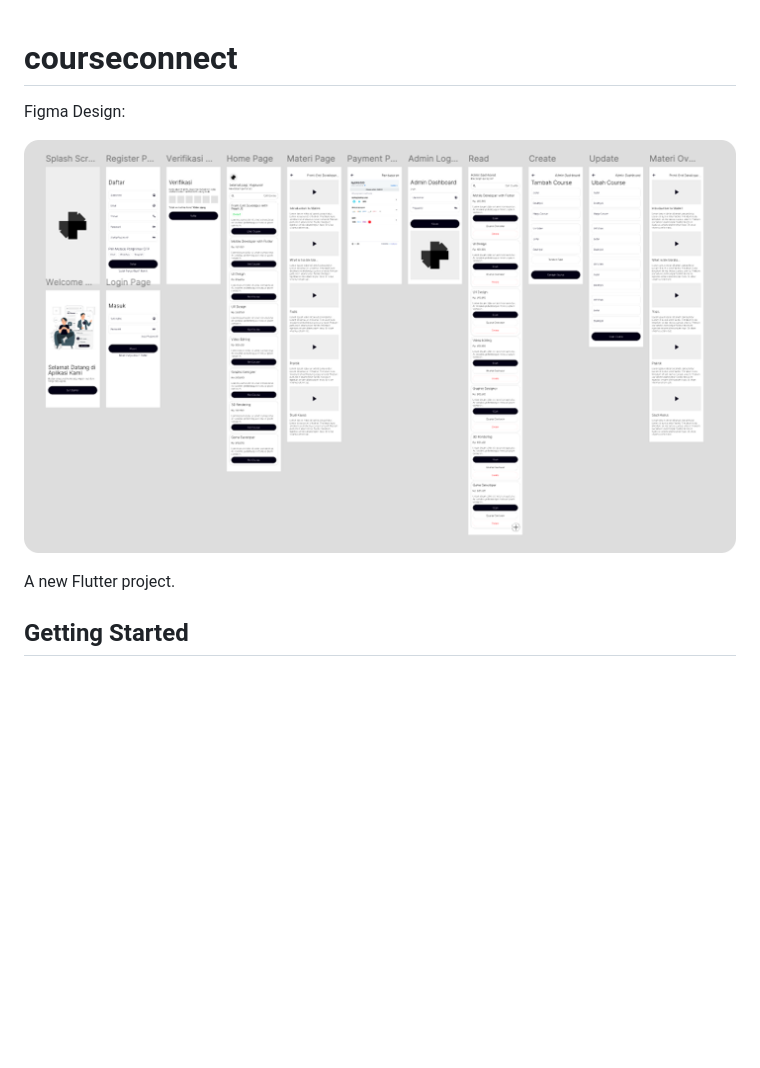
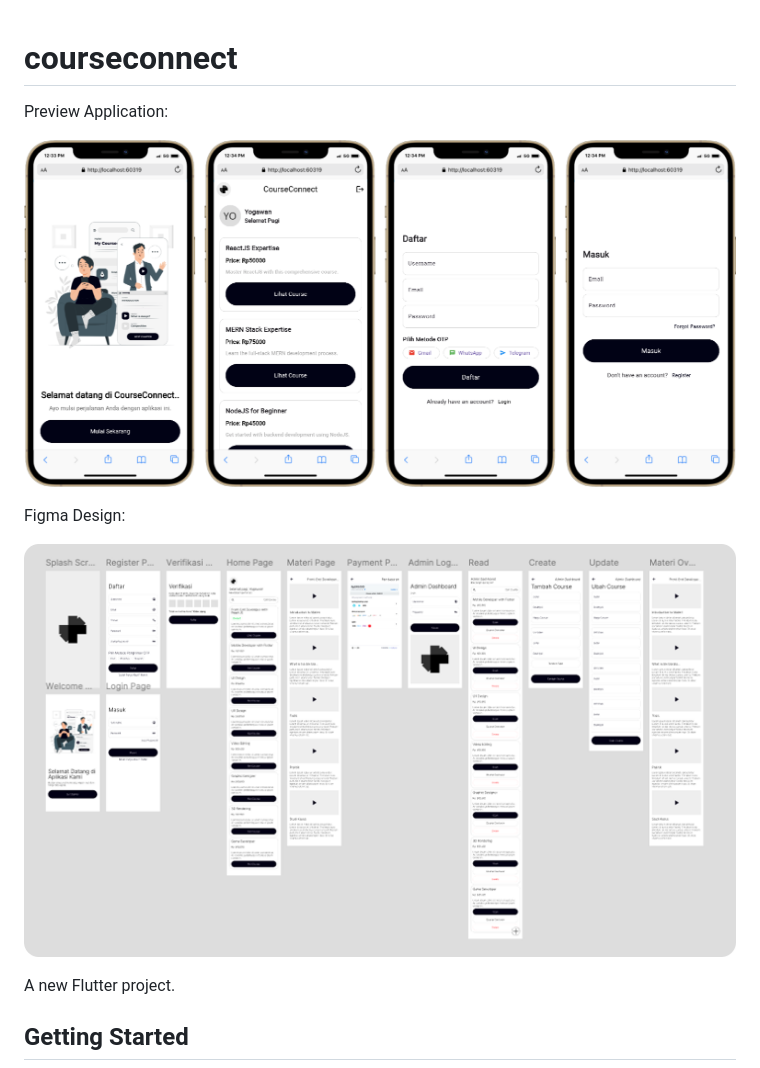
Before and after one commit to yogawan/courseconnect, a Markdown page: README.md, the part around the change. Drawn GitHub-style; pictures changed too: preview.png (added); blank space fills up the shorter version.

```diff
--- a/README.md
+++ b/README.md
@@ -1,8 +1,12 @@
 # courseconnect
+
+Preview Application:
+
+![preview](preview.png)
 
 Figma Design:
 
-![design](thumb.png)
+![figma](figma.png)
 
 A new Flutter project.
 
```
Also changed, not shown: figma.png (renamed from thumb.png), 1 other file.
